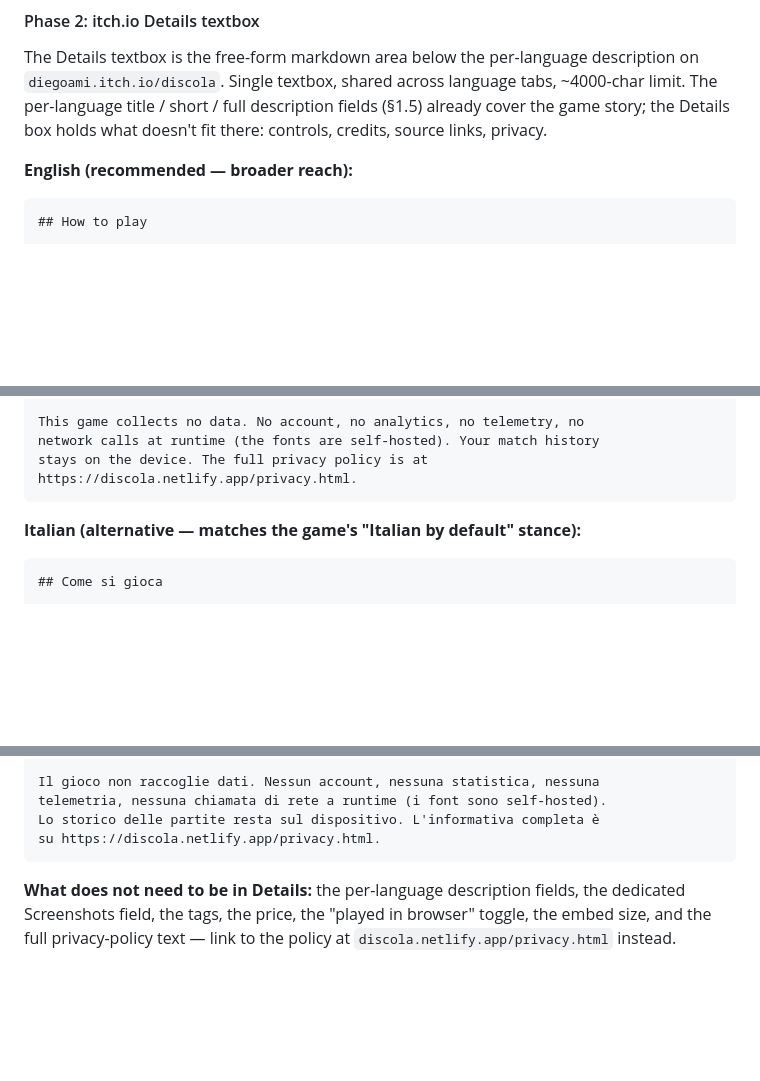
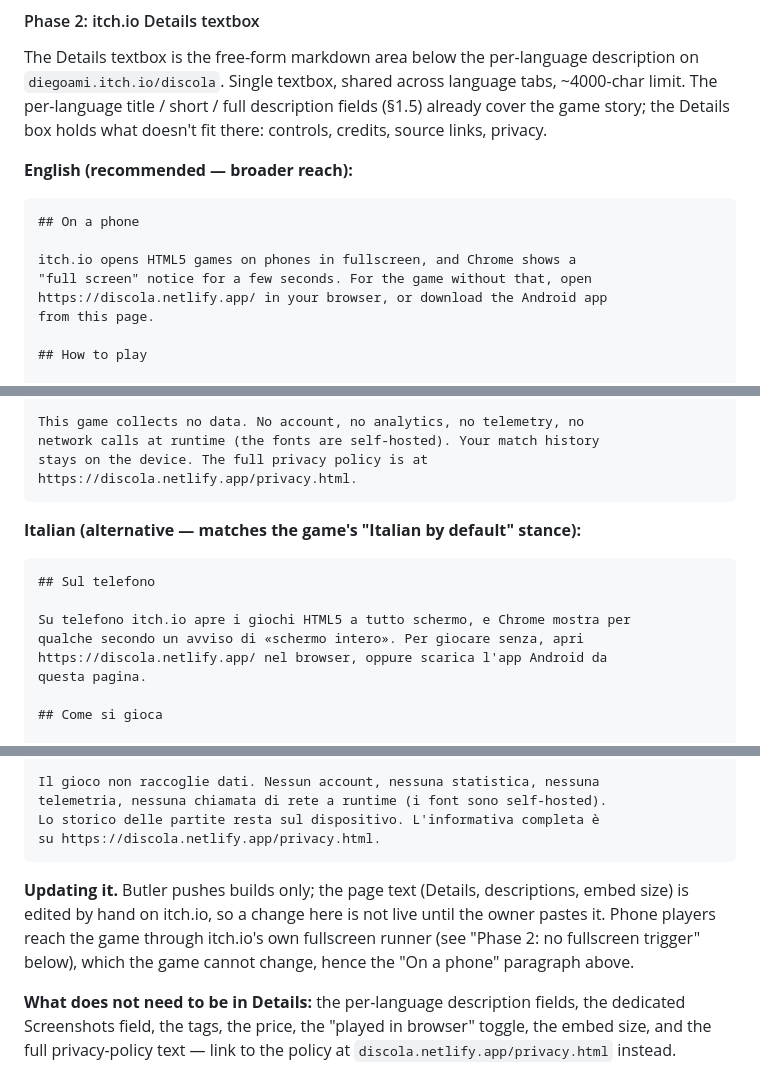
Before and after one commit to diegoami/discola-web, a Markdown page: STORES.md, 3 parts joined by grey strips. GitHub-like rendering; blank space fills up the shorter version.

Commit message:
STORES.md: tell phone players about the web version and the APK
itch.io launches HTML5 games fullscreen on phones, which the game cannot
change, so the Details text (English and Italian) now points phone players
to the web version and the Android download. Note that butler cannot update
the page text.

Co-Authored-By: Claude Sonnet 5.5 <noreply@anthropic.com>

````diff
--- a/STORES.md
+++ b/STORES.md
@@ -435,6 +435,13 @@ The Details textbox is the free-form markdown area below the per-language descri
 **English (recommended — broader reach):**
 
 ```markdown
+## On a phone
+
+itch.io opens HTML5 games on phones in fullscreen, and Chrome shows a
+"full screen" notice for a few seconds. For the game without that, open
+https://discola.netlify.app/ in your browser, or download the Android app
+from this page.
+
 ## How to play
 
 Tap a card to play it. Each hand deals six cards, three to you and three
@@ -467,6 +474,13 @@ https://discola.netlify.app/privacy.html.
 **Italian (alternative — matches the game's "Italian by default" stance):**
 
 ```markdown
+## Sul telefono
+
+Su telefono itch.io apre i giochi HTML5 a tutto schermo, e Chrome mostra per
+qualche secondo un avviso di «schermo intero». Per giocare senza, apri
+https://discola.netlify.app/ nel browser, oppure scarica l'app Android da
+questa pagina.
+
 ## Come si gioca
 
 Tocca una carta per giocarla. Ogni mano distribuisce sei carte, tre a te e
@@ -495,6 +509,8 @@ telemetria, nessuna chiamata di rete a runtime (i font sono self-hosted).
 Lo storico delle partite resta sul dispositivo. L'informativa completa è
 su https://discola.netlify.app/privacy.html.
 ```
+
+**Updating it.** Butler pushes builds only; the page text (Details, descriptions, embed size) is edited by hand on itch.io, so a change here is not live until the owner pastes it. Phone players reach the game through itch.io's own fullscreen runner (see "Phase 2: no fullscreen trigger" below), which the game cannot change, hence the "On a phone" paragraph above.
 
 **What does not need to be in Details:** the per-language description fields, the dedicated Screenshots field, the tags, the price, the "played in browser" toggle, the embed size, and the full privacy-policy text — link to the policy at `discola.netlify.app/privacy.html` instead.
 
````
